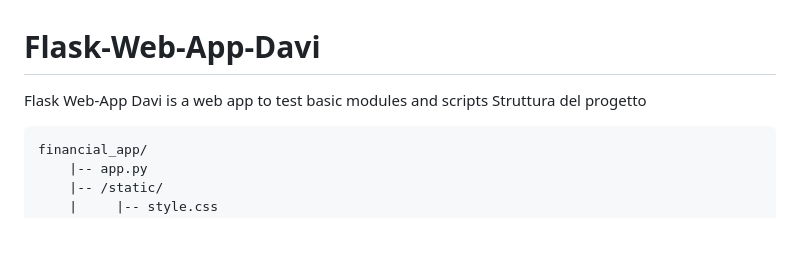
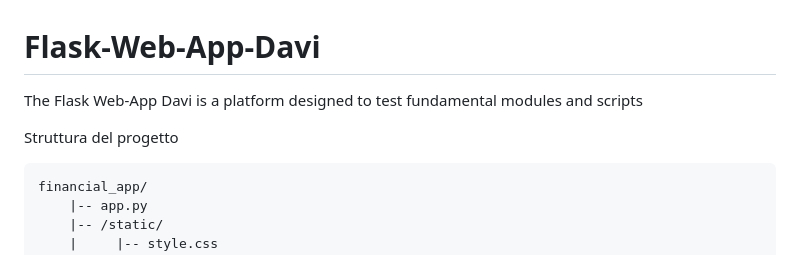
Before and after one commit to DaviCraft/Flask-Web-App-Davi, a Markdown page: README.md, the part around the change. Rendered like a GitHub page; blank space fills up the shorter version.

````diff
--- a/README.md
+++ b/README.md
@@ -1,5 +1,6 @@
 # Flask-Web-App-Davi
-Flask Web-App Davi is a web app to test basic modules and scripts
+The Flask Web-App Davi is a platform designed to test fundamental modules and scripts
+
 Struttura del progetto
 
 ```
````
